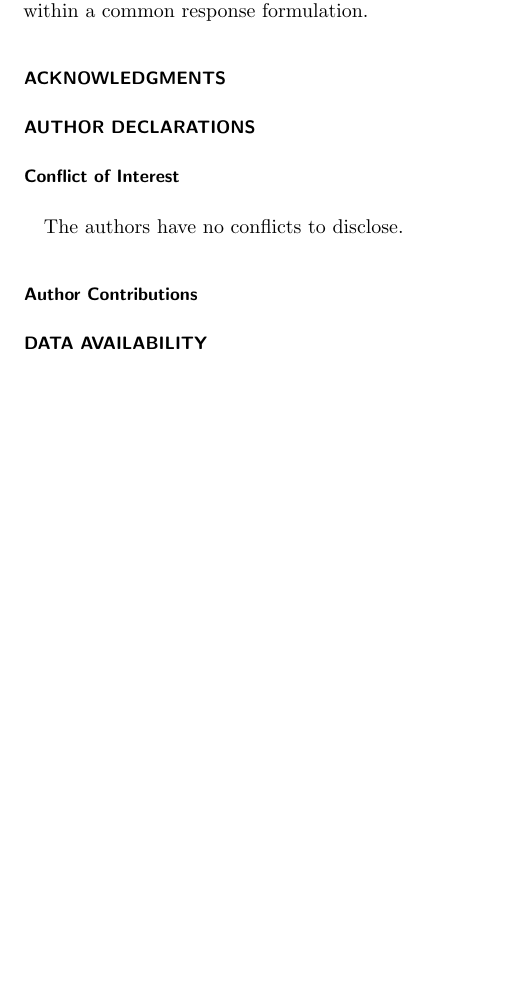
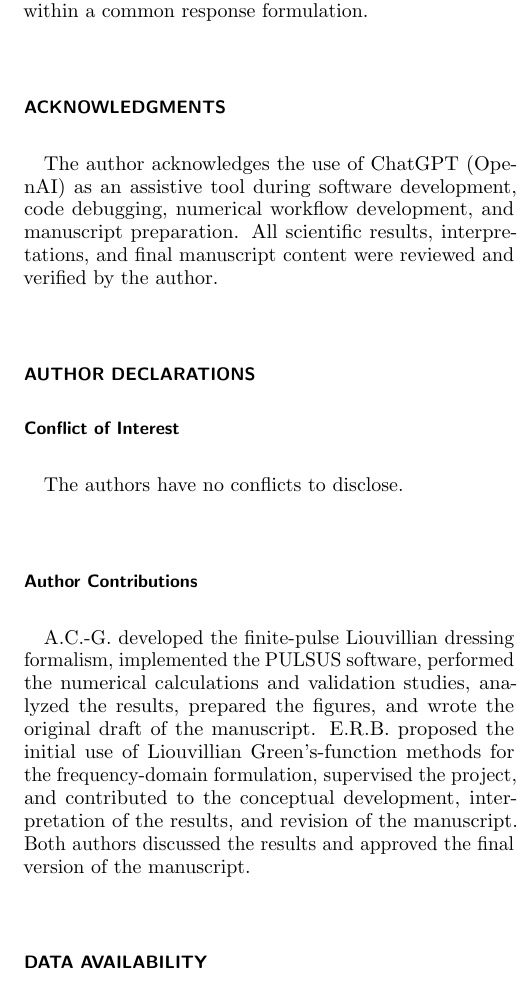
Before and after one commit to Alfonsonoe98/Direct-Frequency-Domain-Nonlinear-Spectroscopy, a LaTeX paper (paper/main.tex, which reads paper/EndMatter.tex): part of one column of page 18 of 18, cut so that both start at the same text, the shorter picture padded with empty space. Compiled offline with pdfLaTeX.

Commit message:
Finalize PULSUS manuscript revisions and documentation

```diff
--- a/paper/EndMatter.tex
+++ b/paper/EndMatter.tex
@@ -1,7 +1,12 @@
 \begin{acknowledgments}
 
-% Add funding information, collaborator acknowledgments,
-% and institutional support here before submission.
+The author acknowledges the use of ChatGPT (OpenAI) as an assistive
+tool during software development, code debugging, numerical workflow
+development, and manuscript preparation. All scientific results,
+interpretations, and final manuscript content were reviewed and
+verified by the author.
+
+% Eric will add funding information and institutional support here.
 
 \end{acknowledgments}
 
@@ -13,7 +18,15 @@ The authors have no conflicts to disclose.
 
 \subsection*{Author Contributions}
 
-% To be completed with Eric before submission.
+A.C.-G. developed the finite-pulse Liouvillian dressing formalism,
+implemented the PULSUS software, performed the numerical calculations
+and validation studies, analyzed the results, prepared the figures,
+and wrote the original draft of the manuscript. E.R.B. proposed the
+initial use of Liouvillian Green's-function methods for the
+frequency-domain formulation, supervised the project, and contributed
+to the conceptual development, interpretation of the results, and
+revision of the manuscript. Both authors discussed the results and
+approved the final version of the manuscript.
 
 \section*{DATA AVAILABILITY}
 
```
